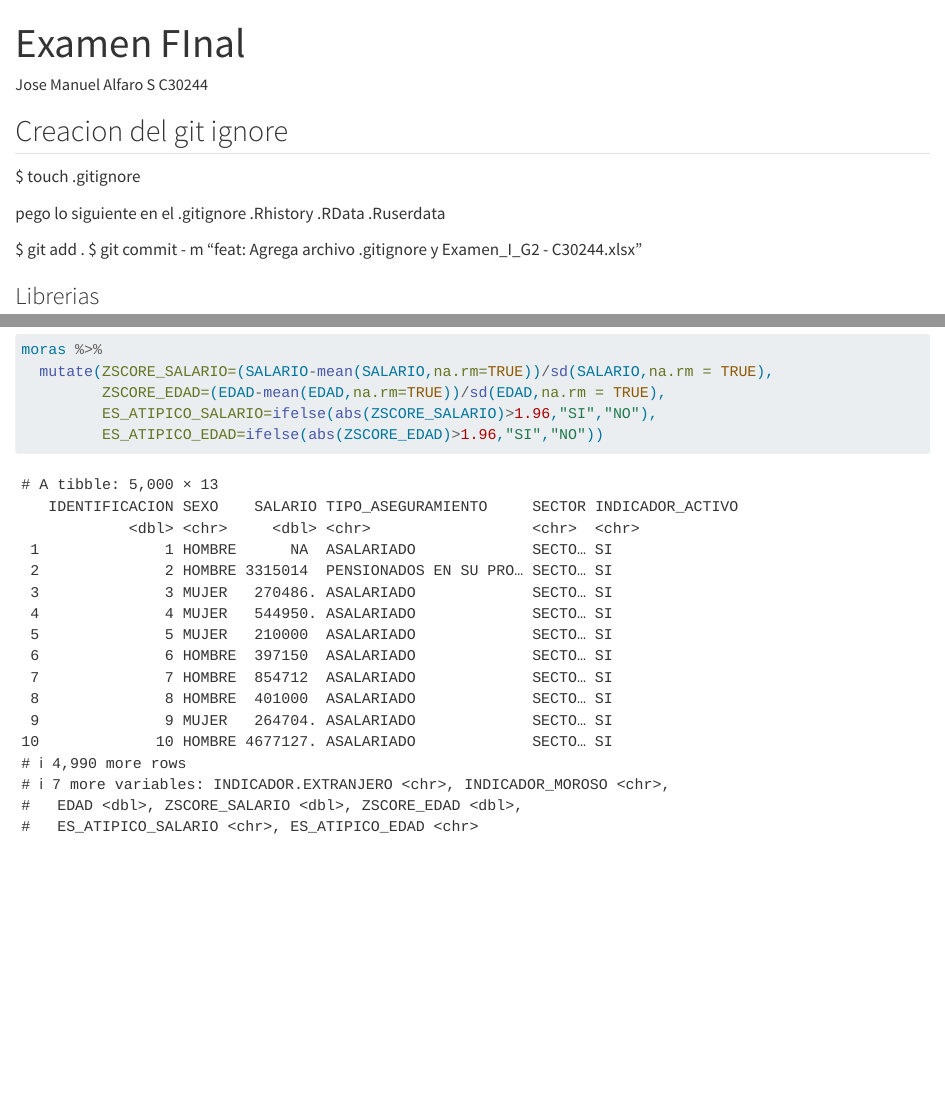
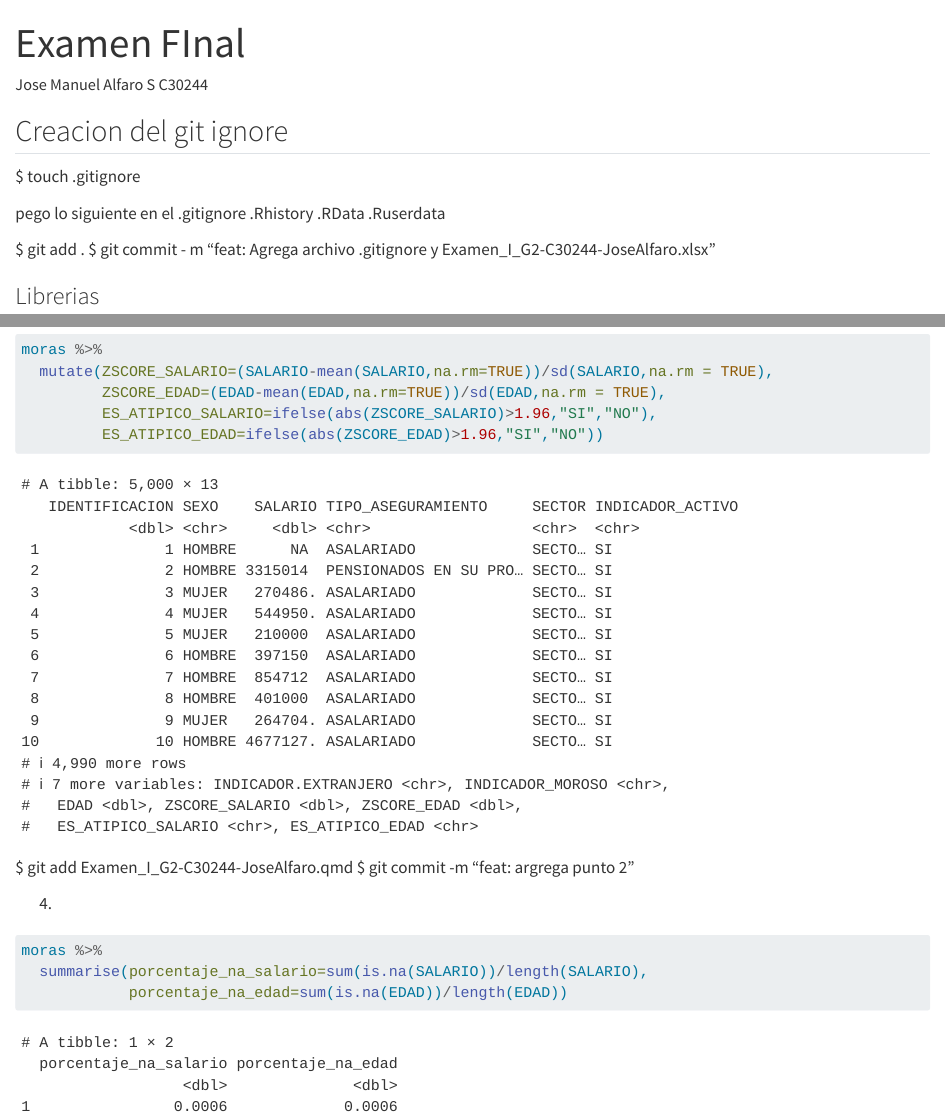
Before and after one commit to josemas25/Examen2_Herramientas_JoseAlfaro, a Quarto document (Examen_I_G2-C30244-JoseAlfaro.qmd): the page in a window 1100 px wide, from its top, and a second part further down, joined at a grey line. Rendered offline with R 4.5, knitr and Pandoc in place of Quarto, with nearby package versions.

Commit message:
feat: agrega punto 3

````diff
--- a/Examen_I_G2-C30244-JoseAlfaro.qmd
+++ b/Examen_I_G2-C30244-JoseAlfaro.qmd
@@ -7,11 +7,12 @@
 
 ## Creacion del git ignore
 
-\$ touch .gitignore
+$ touch .gitignore
 
 pego lo siguiente en el .gitignore .Rhistory .RData .Ruserdata
 
-\$ git add . \$ git commit - m "feat: Agrega archivo .gitignore y Examen_I_G2 - C30244.xlsx"
+$ git add .
+$ git commit - m "feat: Agrega archivo .gitignore y Examen_I_G2-C30244-JoseAlfaro.xlsx"
 
 ### Librerias
 
@@ -68,3 +69,19 @@
 
 
 ```
+
+$ git add Examen_I_G2-C30244-JoseAlfaro.qmd
+$ git commit -m "feat: argrega punto 2"
+
+
+4)
+
+```{r}
+
+moras %>%
+  summarise(porcentaje_na_salario=sum(is.na(SALARIO))/length(SALARIO),
+            porcentaje_na_edad=sum(is.na(EDAD))/length(EDAD))
+
+
+
+```
````
